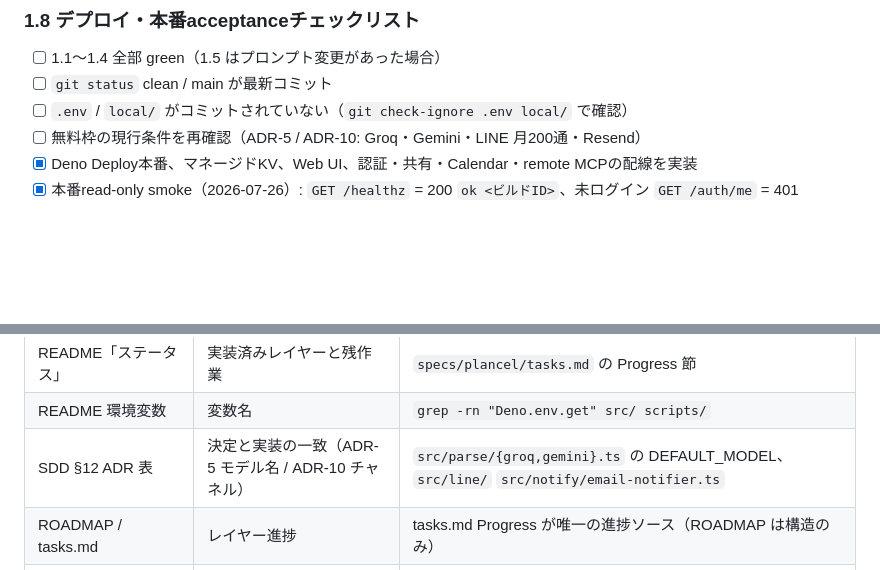
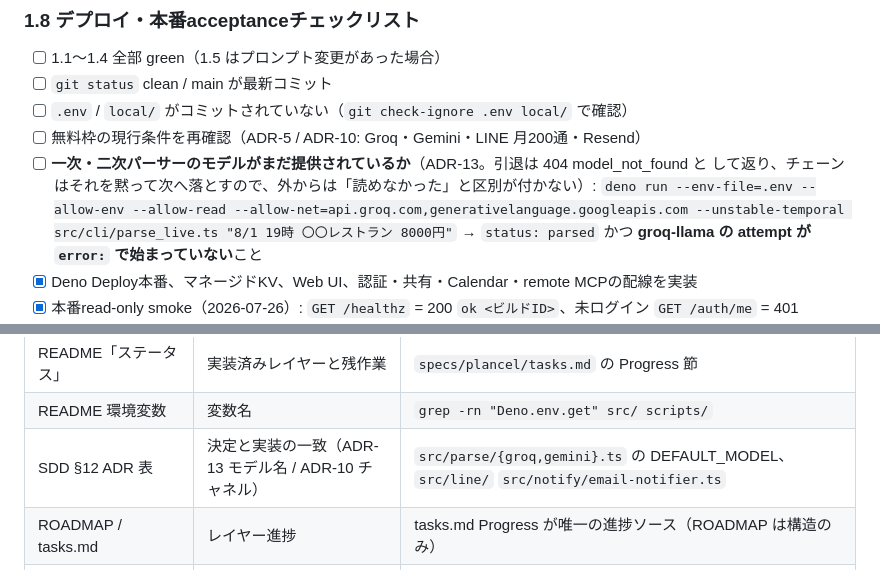
Before and after one commit to torifo/plancel-app, a Markdown page: docs/VERIFICATION.md, 2 parts joined by grey strips. GitHub-like rendering; blank space fills up the shorter version.

```diff
--- a/docs/VERIFICATION.md
+++ b/docs/VERIFICATION.md
@@ -144,6 +144,10 @@ to_cancel）が返ることを確認。 `PLANCEL_DEBUG=1` なら `debug_dump_sta
 - [ ] `git status` clean / main が最新コミット
 - [ ] `.env` / `local/` がコミットされていない（`git check-ignore .env local/` で確認）
 - [ ] 無料枠の現行条件を再確認（ADR-5 / ADR-10: Groq・Gemini・LINE 月200通・Resend）
+- [ ] **一次・二次パーサーのモデルがまだ提供されているか**（ADR-13。引退は 404 model_not_found と
+  して返り、チェーンはそれを黙って次へ落とすので、外からは「読めなかった」と区別が付かない）:
+  `deno run --env-file=.env --allow-env --allow-read --allow-net=api.groq.com,generativelanguage.googleapis.com --unstable-temporal src/cli/parse_live.ts "8/1 19時 〇〇レストラン 8000円"`
+  → `status: parsed` かつ **groq-llama の attempt が `error:` で始まっていない**こと
 - [x] Deno Deploy本番、マネージドKV、Web UI、認証・共有・Calendar・remote MCPの配線を実装
 - [x] 本番read-only smoke（2026-07-26）: `GET /healthz` = 200 `ok <ビルドID>`、未ログイン `GET /auth/me` = 401
 - [x] デプロイ後: LINE webhook URL 設定（2026-07-26 完了: env 設定→再デプロイで 503→401、LINE
@@ -171,7 +175,7 @@ to_cancel）が返ることを確認。 `PLANCEL_DEBUG=1` なら `debug_dump_sta
 | README「構成」表     | src/ ディレクトリ一覧と役割                          | `ls src/`（core/notify/mcp/parse/cron/line/cli/lib）                                      |
 | README「ステータス」 | 実装済みレイヤーと残作業                             | `specs/plancel/tasks.md` の Progress 節                                                   |
 | README 環境変数      | 変数名                                               | `grep -rn "Deno.env.get" src/ scripts/`                                                   |
-| SDD §12 ADR 表       | 決定と実装の一致（ADR-5 モデル名 / ADR-10 チャネル） | `src/parse/{groq,gemini}.ts` の DEFAULT_MODEL、`src/line/` `src/notify/email-notifier.ts` |
+| SDD §12 ADR 表       | 決定と実装の一致（ADR-13 モデル名 / ADR-10 チャネル） | `src/parse/{groq,gemini}.ts` の DEFAULT_MODEL、`src/line/` `src/notify/email-notifier.ts` |
 | ROADMAP / tasks.md   | レイヤー進捗                                         | tasks.md Progress が唯一の進捗ソース（ROADMAP は構造のみ）                                |
 | parsers.config.json  | 実チェーン宣言                                       | `{"text":["groq-llama","gemini-flash"],"image":["gemini-flash"]}`                         |
 | fixtures/parse/      | 回帰コーパス件数                                     | `deno task replay` の N/N と README/tasks の記述                                          |
```
Also changed, not shown: docs/SDD.md (+3 -1 lines), specs/plancel/requirements.md (+1 -1 lines).
